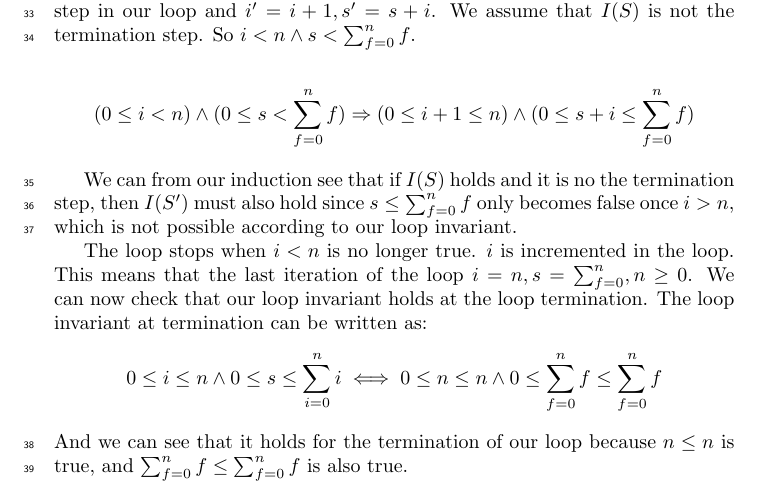
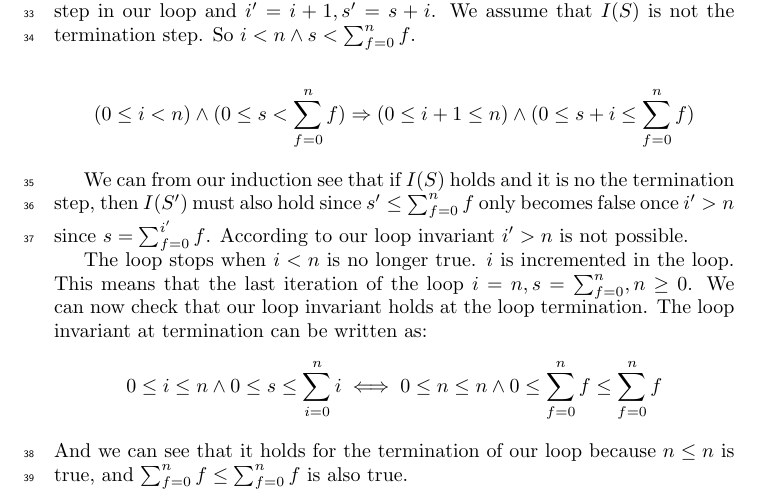
Before and after one commit to newtscamander2/dsa-problem1-19, a LaTeX document (main.tex): part of page 2 of 2, cut so that both start at the same text. Compiled offline with pdfLaTeX.

Commit message:
Update main.tex

```diff
--- a/main.tex
+++ b/main.tex
@@ -86,7 +86,7 @@ To prove by induction we assume that $I(S) \Rightarrow I(S')$, where $S'$ is the
 
 $$(0 \leq i < n) \land (0 \leq s < \sum_{f=0}^{n}f) \Rightarrow (0 \leq i+1 \leq n) \land (0 \leq s+i \leq \sum_{f=0}^{n}f)$$
 
-We can from our induction see that if $I(S)$ holds and it is no the termination step, then $I(S')$ must also hold since $s \leq \sum_{f=0}^{n}f$ only becomes false once $i > n$, which is not possible according to our loop invariant.
+We can from our induction see that if $I(S)$ holds and it is no the termination step, then $I(S')$ must also hold since $s' \leq \sum_{f=0}^{n}f$ only becomes false once $i' > n$ since $s = \sum_{f=0}^{i'}f$. According to our loop invariant $i' > n$ is not possible.
 
 The loop stops when $i < n$ is no longer true. $i$ is incremented in the loop. This means that the last iteration of the loop $i=n, s=\sum_{f=0}^{n}, n\geq0$.
 We can now check that our loop invariant holds at the loop termination. The loop invariant at termination can be written as:
```
